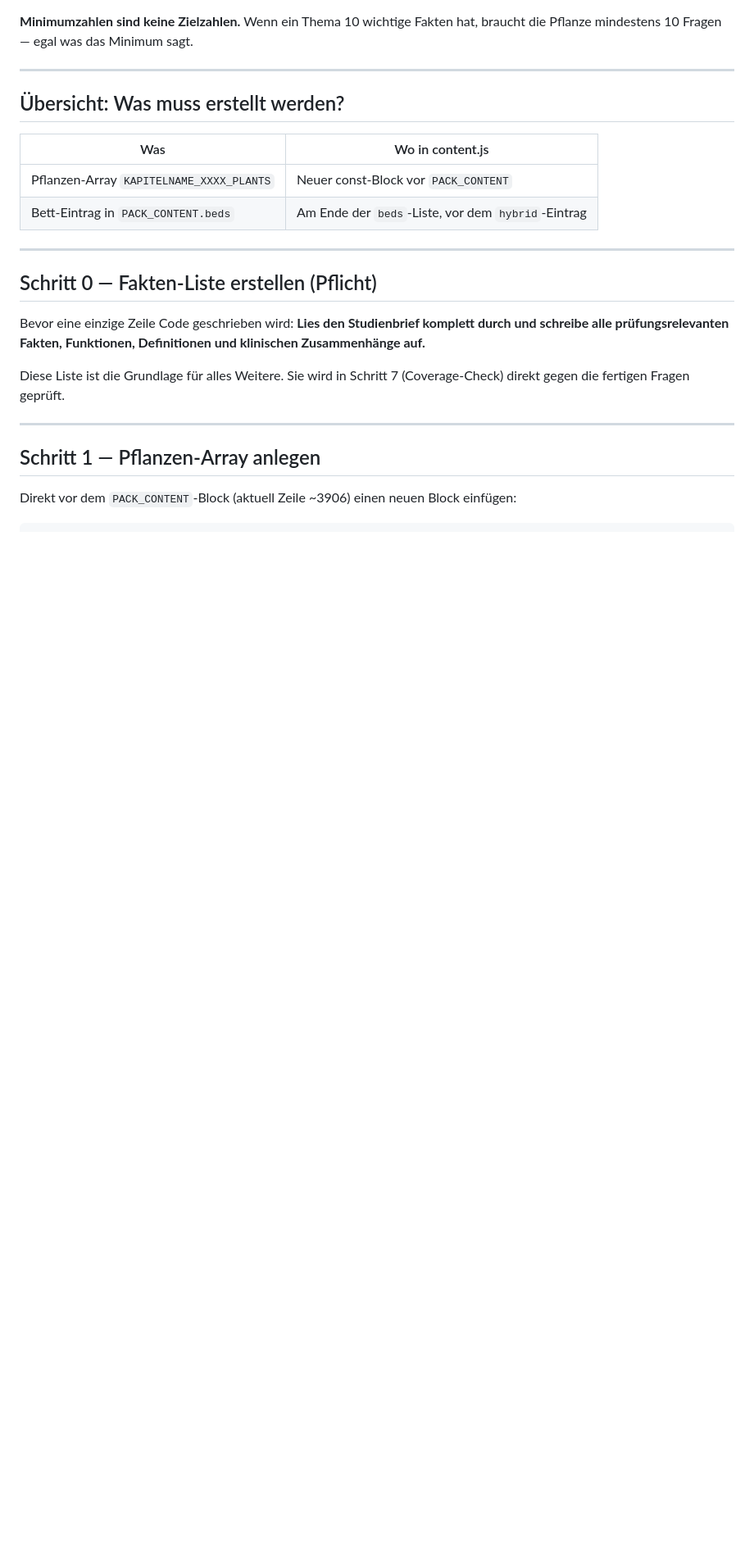
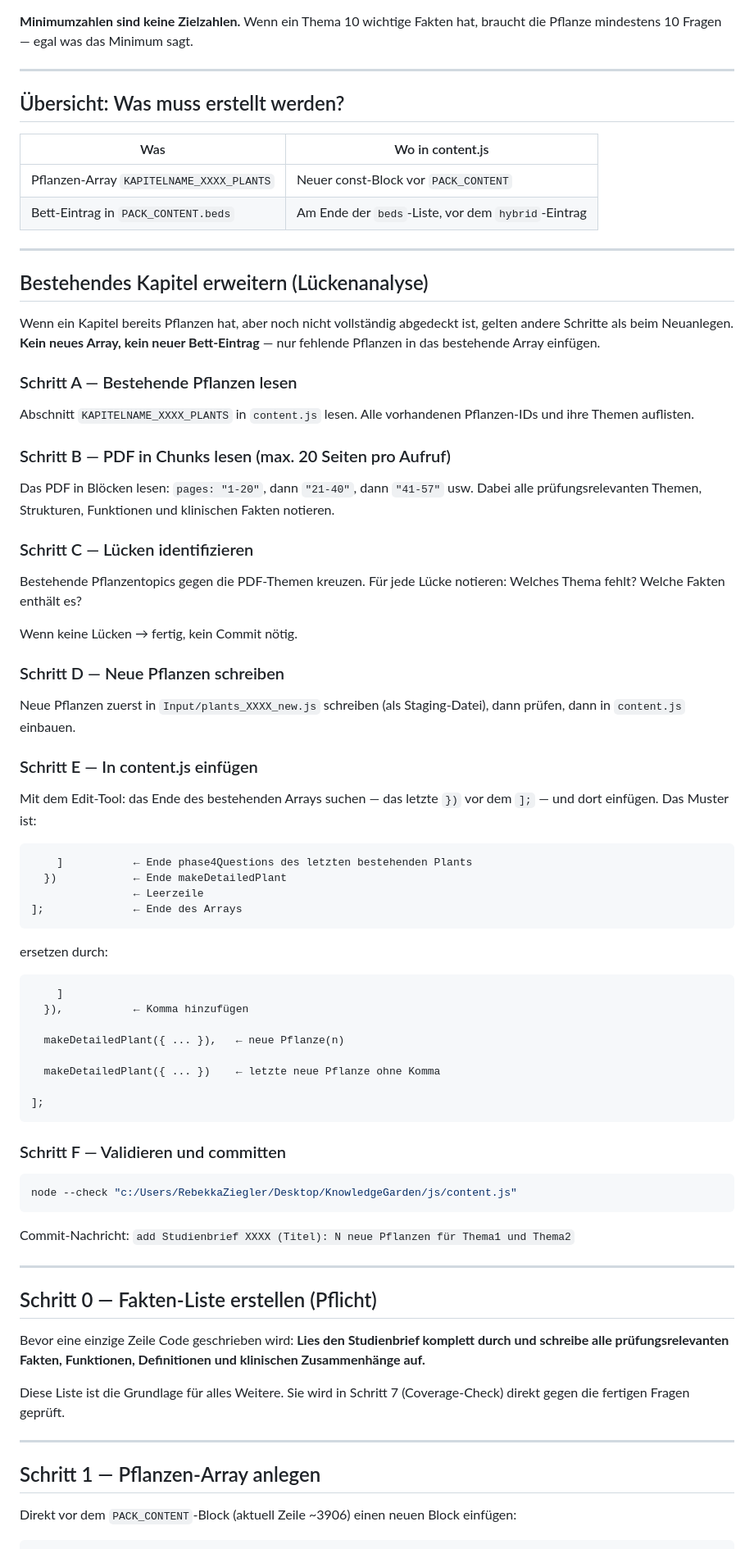
Before and after one commit to RebekkaZiegler/KnowledgeGarden, a Markdown page: docs/ADDING_A_CHAPTER.md, the part around one of its changes. Shown at 82% size. Rendered like a GitHub page; blank space fills up the shorter version.

Commit message:
docs: Lückenanalyse-Workflow für bestehende Kapitel dokumentiert
Co-Authored-By: Claude Sonnet 4.6 <noreply@anthropic.com>

````diff
--- a/docs/ADDING_A_CHAPTER.md
+++ b/docs/ADDING_A_CHAPTER.md
@@ -44,6 +72,62 @@ Konkret heißt das:
 |---|---|
 | Pflanzen-Array `KAPITELNAME_XXXX_PLANTS` | Neuer const-Block vor `PACK_CONTENT` |
 | Bett-Eintrag in `PACK_CONTENT.beds` | Am Ende der `beds`-Liste, vor dem `hybrid`-Eintrag |
+
+---
+
+## Bestehendes Kapitel erweitern (Lückenanalyse)
+
+Wenn ein Kapitel bereits Pflanzen hat, aber noch nicht vollständig abgedeckt ist, gelten andere Schritte als beim Neuanlegen. **Kein neues Array, kein neuer Bett-Eintrag** — nur fehlende Pflanzen in das bestehende Array einfügen.
+
+### Schritt A — Bestehende Pflanzen lesen
+
+Abschnitt `KAPITELNAME_XXXX_PLANTS` in `content.js` lesen. Alle vorhandenen Pflanzen-IDs und ihre Themen auflisten.
+
+### Schritt B — PDF in Chunks lesen (max. 20 Seiten pro Aufruf)
+
+Das PDF in Blöcken lesen: `pages: "1-20"`, dann `"21-40"`, dann `"41-57"` usw. Dabei alle prüfungsrelevanten Themen, Strukturen, Funktionen und klinischen Fakten notieren.
+
+### Schritt C — Lücken identifizieren
+
+Bestehende Pflanzentopics gegen die PDF-Themen kreuzen. Für jede Lücke notieren: Welches Thema fehlt? Welche Fakten enthält es?
+
+Wenn keine Lücken → fertig, kein Commit nötig.
+
+### Schritt D — Neue Pflanzen schreiben
+
+Neue Pflanzen zuerst in `Input/plants_XXXX_new.js` schreiben (als Staging-Datei), dann prüfen, dann in `content.js` einbauen.
+
+### Schritt E — In content.js einfügen
+
+Mit dem Edit-Tool: das Ende des bestehenden Arrays suchen — das letzte `})` vor dem `];` — und dort einfügen. Das Muster ist:
+
+```
+    ]           ← Ende phase4Questions des letzten bestehenden Plants
+  })            ← Ende makeDetailedPlant
+                ← Leerzeile
+];              ← Ende des Arrays
+```
+
+ersetzen durch:
+
+```
+    ]
+  }),           ← Komma hinzufügen
+
+  makeDetailedPlant({ ... }),   ← neue Pflanze(n)
+
+  makeDetailedPlant({ ... })    ← letzte neue Pflanze ohne Komma
+
+];
+```
+
+### Schritt F — Validieren und committen
+
+```bash
+node --check "c:/Users/RebekkaZiegler/Desktop/KnowledgeGarden/js/content.js"
+```
+
+Commit-Nachricht: `add Studienbrief XXXX (Titel): N neue Pflanzen für Thema1 und Thema2`
 
 ---
 
````
Also changed, not shown: other parts of docs/ADDING_A_CHAPTER.md (+28 -0 lines).
